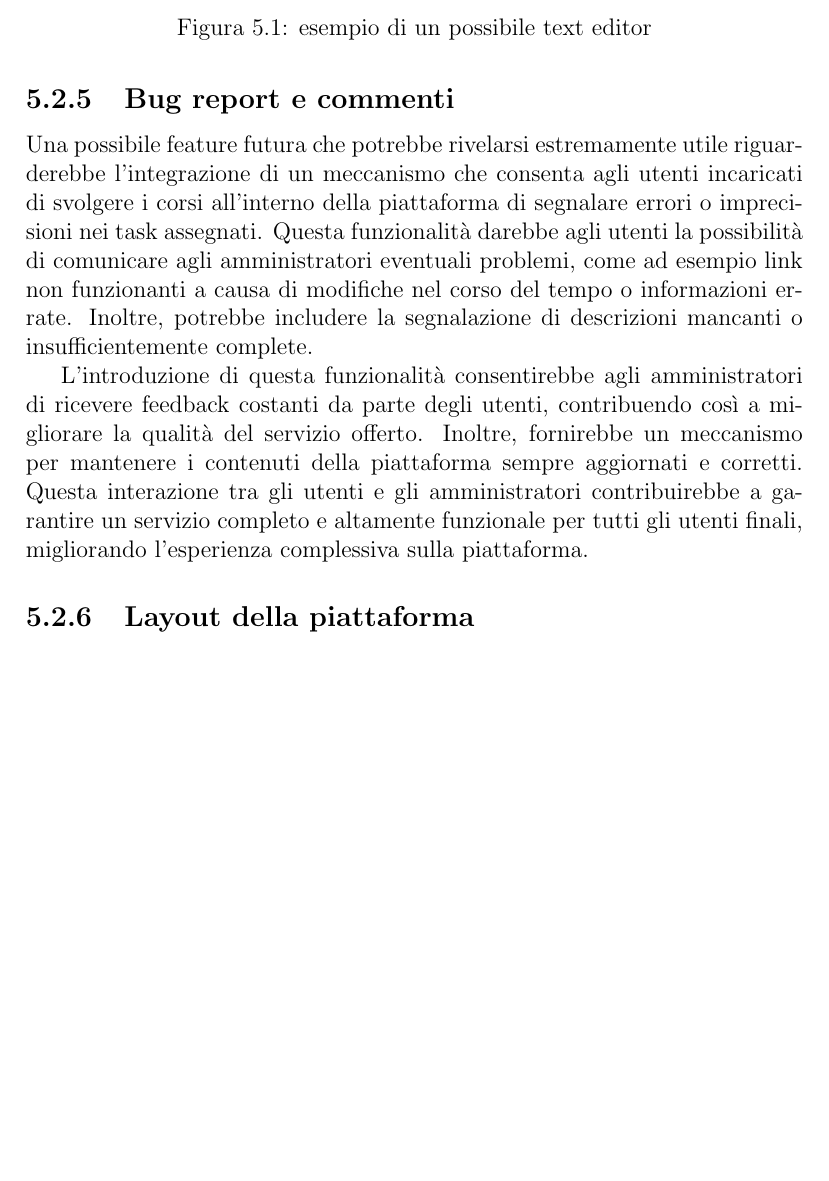
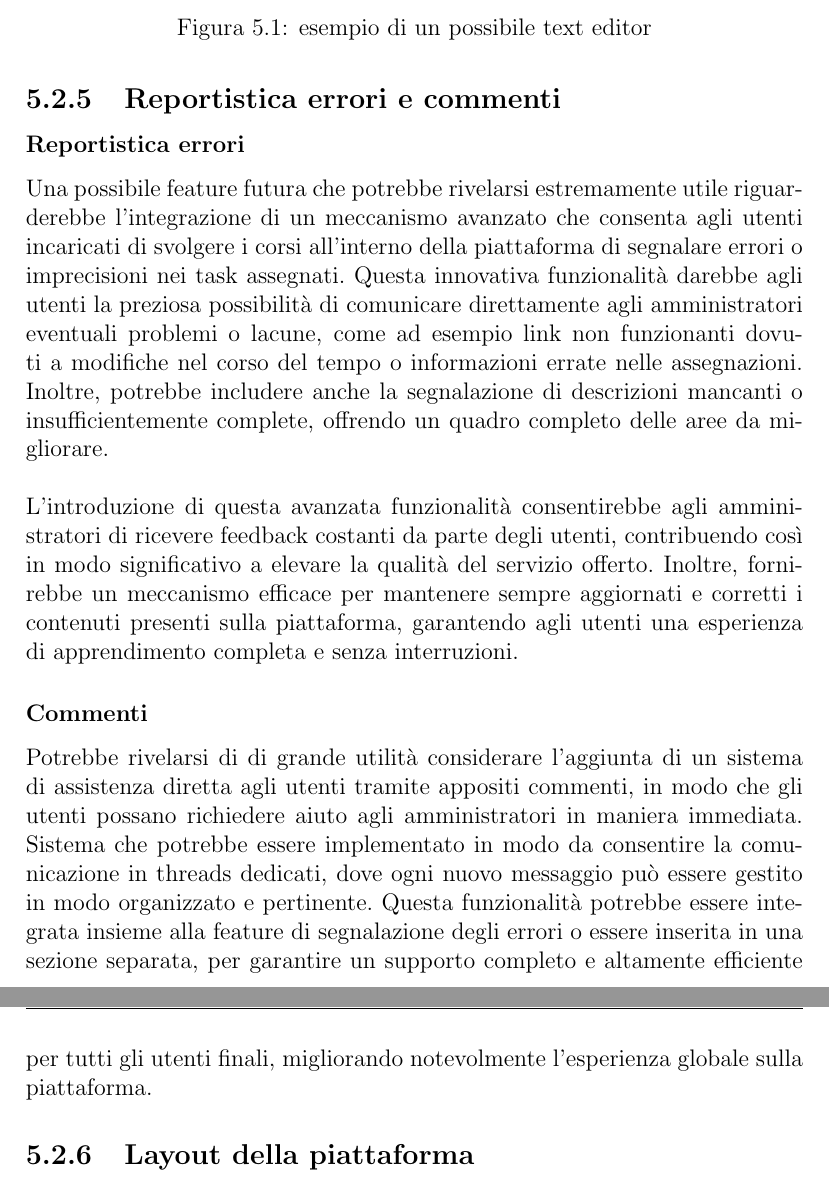
Before and after one commit to DennisTurco/Tesi, a LaTeX thesis (Tesi.tex, which reads Capitoli/Capitolo05.tex): part of page 30 of 36 before the commit and two parts of pages 30 and 31 of 36 after it, the two joined at a grey line, cut so that both start at the same text, the shorter picture padded with empty space. Compiled offline with pdfLaTeX.

```diff
--- a/Capitoli/Capitolo05.tex
+++ b/Capitoli/Capitolo05.tex
@@ -86,12 +85,28 @@
 \end{figure}
 %
 %
-%TODO: fixhere
-%TODO: aggiungere anche altro subsection successizo a questo in cui parlo di una feature di commenti sotto i task come se fosse una sorta di assistenza tra utenti ed amministratori
-\subsection{Bug report e commenti}\label{sec:cap_sec_subsec}
-Una possibile feature futura che potrebbe rivelarsi estremamente utile riguarderebbe l'integrazione di un meccanismo che consenta agli utenti incaricati di svolgere i corsi all'interno della piattaforma di segnalare errori o imprecisioni nei task assegnati. Questa funzionalità darebbe agli utenti la possibilità di comunicare agli amministratori eventuali problemi, come ad esempio link non funzionanti a causa di modifiche nel corso del tempo o informazioni errate. Inoltre, potrebbe includere la segnalazione di descrizioni mancanti o insufficientemente complete.
-
-L'introduzione di questa funzionalità consentirebbe agli amministratori di ricevere feedback costanti da parte degli utenti, contribuendo così a migliorare la qualità del servizio offerto. Inoltre, fornirebbe un meccanismo per mantenere i contenuti della piattaforma sempre aggiornati e corretti. Questa interazione tra gli utenti e gli amministratori contribuirebbe a garantire un servizio completo e altamente funzionale per tutti gli utenti finali, migliorando l'esperienza complessiva sulla piattaforma.
+\subsection{Reportistica errori e commenti}\label{sec:cap_sec_subsec}
+\subsubsection{Reportistica errori}
+Una possibile feature futura che potrebbe rivelarsi estremamente utile riguarderebbe
+l'integrazione di un meccanismo avanzato che consenta agli utenti incaricati di svolgere
+i corsi all'interno della piattaforma di segnalare errori o imprecisioni nei task assegnati.\
+Questa innovativa funzionalità darebbe agli utenti la preziosa possibilità di comunicare direttamente
+agli amministratori eventuali problemi o lacune, come ad esempio link non funzionanti dovuti a modifiche
+nel corso del tempo o informazioni errate nelle assegnazioni.\ Inoltre, potrebbe includere anche la segnalazione
+di descrizioni mancanti o insufficientemente complete, offrendo un quadro completo delle aree da migliorare.
+\\ \\
+L'introduzione di questa avanzata funzionalità consentirebbe agli amministratori di ricevere feedback costanti
+da parte degli utenti, contribuendo così in modo significativo a elevare la qualità del servizio offerto.\
+Inoltre, fornirebbe un meccanismo efficace per mantenere sempre aggiornati e corretti i contenuti presenti
+sulla piattaforma, garantendo agli utenti una esperienza di apprendimento completa e senza interruzioni.
+\subsubsection{Commenti}
+Potrebbe rivelarsi di di grande utilità considerare l'aggiunta di un sistema di assistenza diretta agli utenti
+tramite appositi commenti, in modo che gli utenti possano richiedere aiuto agli amministratori in maniera immediata.\
+Sistema che potrebbe essere implementato in modo da consentire la comunicazione in threads dedicati, dove
+ogni nuovo messaggio può essere gestito in modo organizzato e pertinente.\
+Questa funzionalità potrebbe essere integrata insieme alla feature di segnalazione degli errori o essere
+inserita in una sezione separata, per garantire un supporto completo e altamente efficiente per tutti gli utenti finali,
+migliorando notevolmente l'esperienza globale sulla piattaforma.
 %
 \subsection{Layout della piattaforma}\label{sec:cap_sec_subsec}
 Attualmente, il layout della piattaforma si presenta con un design estremamente minimalista,
```
Also changed, not shown: Tesi.pdf, Capitoli/Capitolo05.tex (1 more changed lines), 13 other files.
